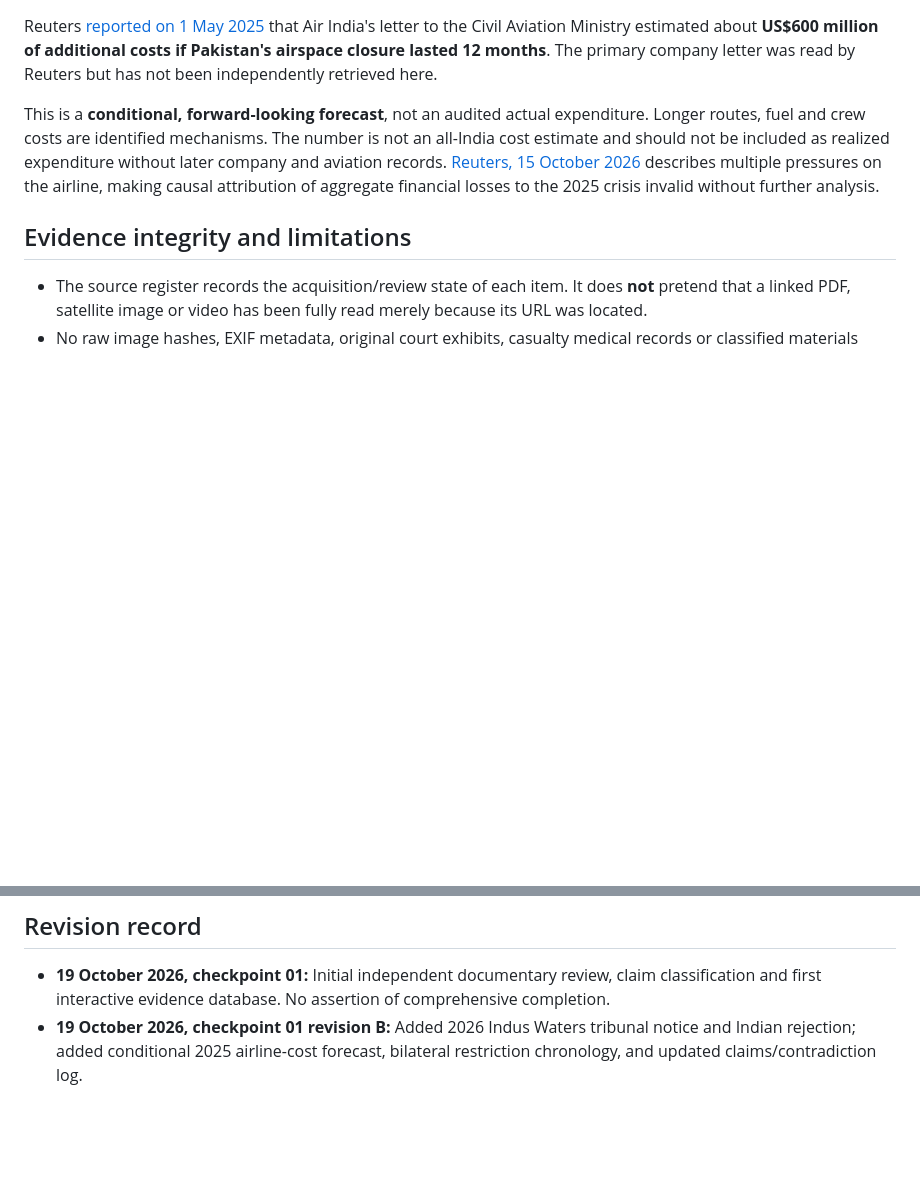
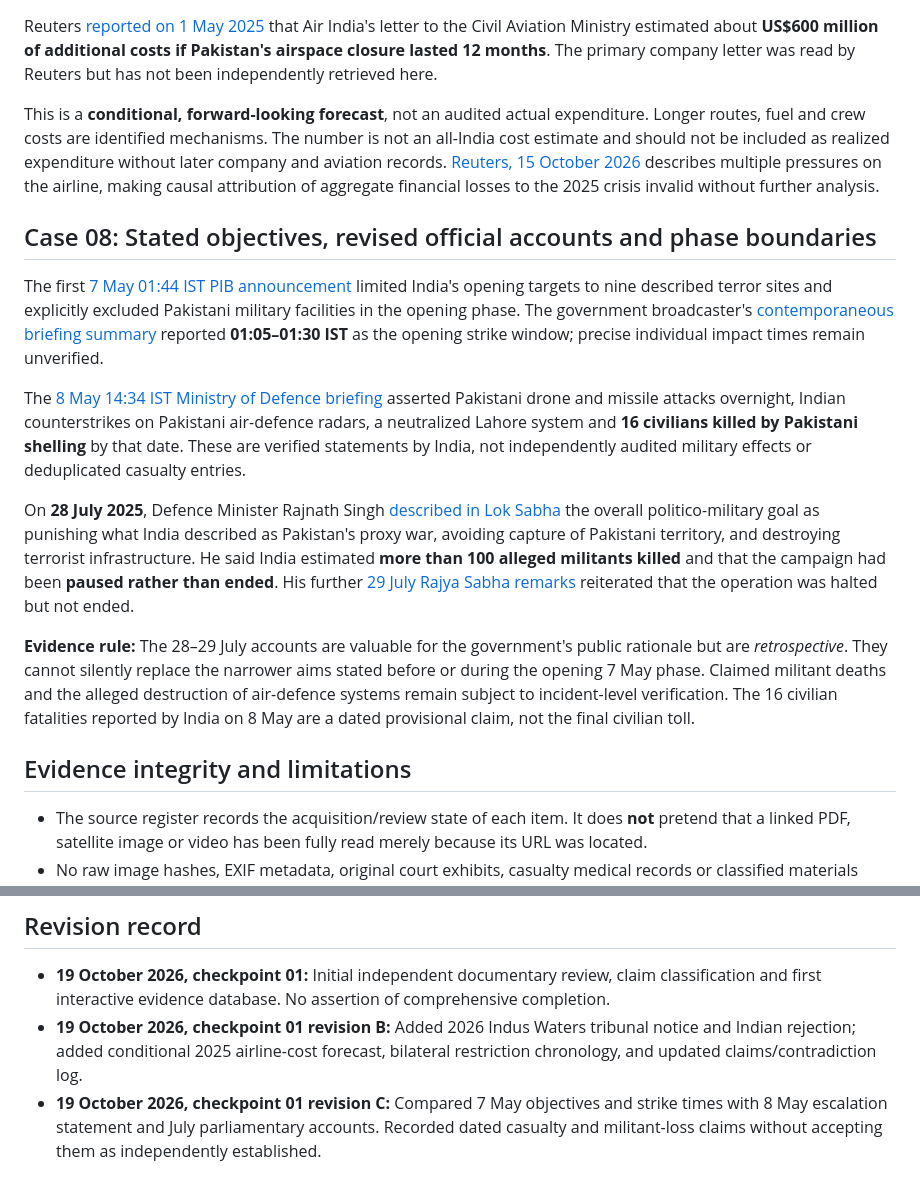
Before and after one commit to Ashish-Bhatia/Operation-Sindoor, a Markdown page: research/checkpoint-01.md, 2 parts joined by grey strips. GitHub-like rendering; blank space fills up the shorter version.

Commit message:
Record time-bound strike statements and retrospective objective claims in dossier

```diff
--- a/research/checkpoint-01.md
+++ b/research/checkpoint-01.md
@@ -98,6 +98,16 @@ Reuters [reported on 1 May 2025](https://www.reuters.com/business/aerospace-defe
 
 This is a **conditional, forward-looking forecast**, not an audited actual expenditure. Longer routes, fuel and crew costs are identified mechanisms. The number is not an all-India cost estimate and should not be included as realized expenditure without later company and aviation records. [Reuters, 15 October 2026](https://www.reuters.com/world/india/air-india-forms-team-drive-cost-savings-memo-shows-2026-10-15/) describes multiple pressures on the airline, making causal attribution of aggregate financial losses to the 2025 crisis invalid without further analysis.
 
+## Case 08: Stated objectives, revised official accounts and phase boundaries
+
+The first [7 May 01:44 IST PIB announcement](https://www.pib.gov.in/PressReleseDetailm.aspx?PRID=2127370) limited India's opening targets to nine described terror sites and explicitly excluded Pakistani military facilities in the opening phase. The government broadcaster's [contemporaneous briefing summary](https://newsonair.gov.in/press-briefing-on-operation-sindoor/) reported **01:05–01:30 IST** as the opening strike window; precise individual impact times remain unverified.
+
+The [8 May 14:34 IST Ministry of Defence briefing](https://www.pib.gov.in/PressReleasePage.aspx?PRID=2127670) asserted Pakistani drone and missile attacks overnight, Indian counterstrikes on Pakistani air-defence radars, a neutralized Lahore system and **16 civilians killed by Pakistani shelling** by that date. These are verified statements by India, not independently audited military effects or deduplicated casualty entries.
+
+On **28 July 2025**, Defence Minister Rajnath Singh [described in Lok Sabha](https://www.pib.gov.in/PressReleasePage.aspx?PRID=2149356&lang=2&reg=48) the overall politico-military goal as punishing what India described as Pakistan's proxy war, avoiding capture of Pakistani territory, and destroying terrorist infrastructure. He said India estimated **more than 100 alleged militants killed** and that the campaign had been **paused rather than ended**. His further [29 July Rajya Sabha remarks](https://www.pib.gov.in/PressReleasePage.aspx?PRID=2149793&lang=1&reg=3) reiterated that the operation was halted but not ended.
+
+**Evidence rule:** The 28–29 July accounts are valuable for the government's public rationale but are *retrospective*. They cannot silently replace the narrower aims stated before or during the opening 7 May phase. Claimed militant deaths and the alleged destruction of air-defence systems remain subject to incident-level verification. The 16 civilian fatalities reported by India on 8 May are a dated provisional claim, not the final civilian toll.
+
 ## Evidence integrity and limitations
 
 - The source register records the acquisition/review state of each item. It does **not** pretend that a linked PDF, satellite image or video has been fully read merely because its URL was located.
@@ -120,3 +130,4 @@ This is a **conditional, forward-looking forecast**, not an audited actual expen
 
 - **19 October 2026, checkpoint 01:** Initial independent documentary review, claim classification and first interactive evidence database. No assertion of comprehensive completion.
 - **19 October 2026, checkpoint 01 revision B:** Added 2026 Indus Waters tribunal notice and Indian rejection; added conditional 2025 airline-cost forecast, bilateral restriction chronology, and updated claims/contradiction log.
+- **19 October 2026, checkpoint 01 revision C:** Compared 7 May objectives and strike times with 8 May escalation statement and July parliamentary accounts. Recorded dated casualty and militant-loss claims without accepting them as independently established.
```
